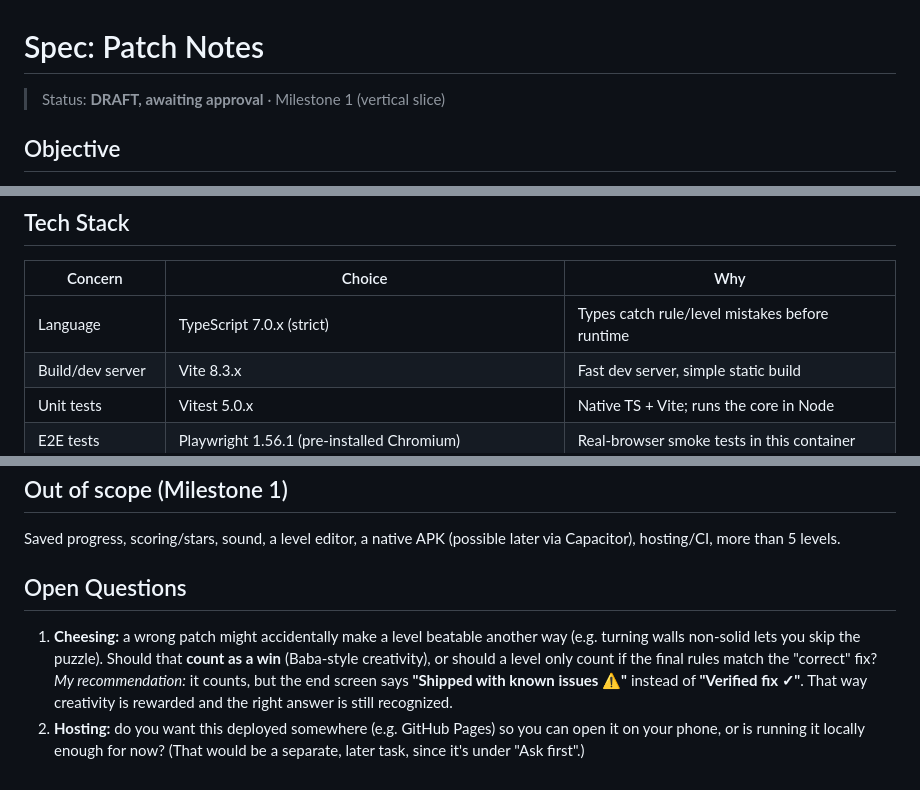
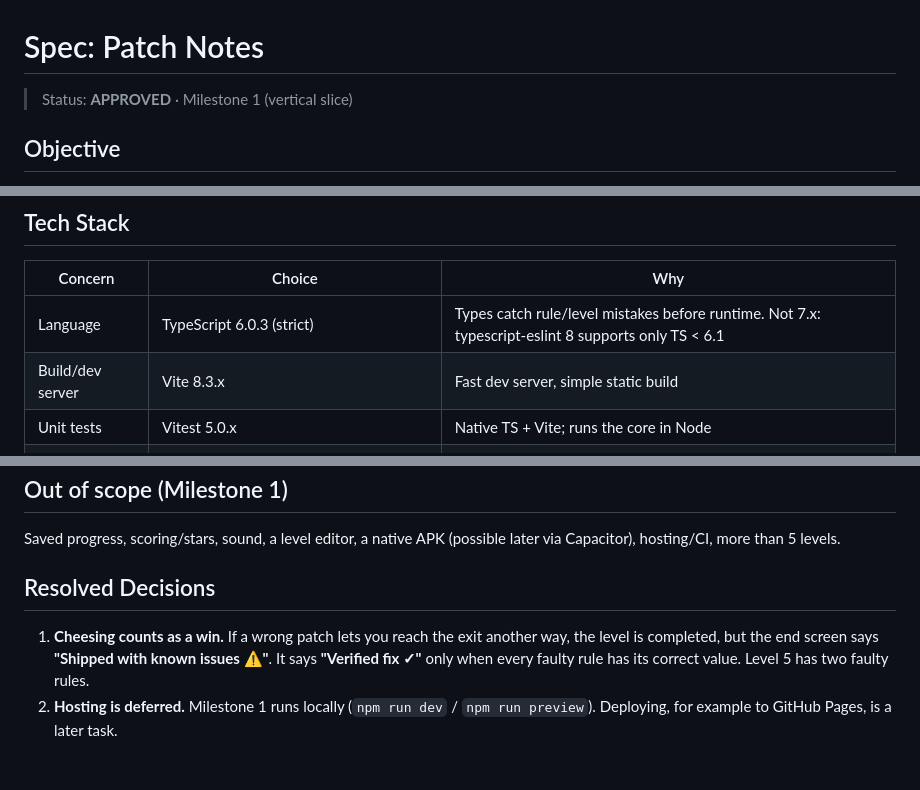
Before and after one commit to eslamgenio/AndroidGame, a Markdown page: SPEC.md, 3 parts joined by grey strips. GitHub-like rendering.

Commit message:
Approve spec and add milestone 1 plan and task list
Co-Authored-By: Claude Opus 5.5 <noreply@anthropic.com>
Claude-Session: https://claude.ai/code/session_01MLNU3YwKAUhQ6vLXANFTYc

```diff
--- a/SPEC.md
+++ b/SPEC.md
@@ -1,6 +1,6 @@
 # Spec: Patch Notes
 
-> Status: **DRAFT, awaiting approval** · Milestone 1 (vertical slice)
+> Status: **APPROVED** · Milestone 1 (vertical slice)
 
 ## Objective
 
@@ -87,7 +87,7 @@ level's data file, not code.)
 
 | Concern | Choice | Why |
 |---|---|---|
-| Language | TypeScript 7.0.x (strict) | Types catch rule/level mistakes before runtime |
+| Language | TypeScript 6.0.3 (strict) | Types catch rule/level mistakes before runtime. Not 7.x: typescript-eslint 8 supports only TS < 6.1 |
 | Build/dev server | Vite 8.3.x | Fast dev server, simple static build |
 | Unit tests | Vitest 5.0.x | Native TS + Vite; runs the core in Node |
 | E2E tests | Playwright 1.56.1 (pre-installed Chromium) | Real-browser smoke tests in this container |
@@ -215,14 +215,11 @@ export function applyPatch(rules: RuleSet, patch: Patch): RuleSet {
 Saved progress, scoring/stars, sound, a level editor, a native APK
 (possible later via Capacitor), hosting/CI, more than 5 levels.
 
-## Open Questions
+## Resolved Decisions
 
-1. **Cheesing:** a wrong patch might accidentally make a level beatable another
-   way (e.g. turning walls non-solid lets you skip the puzzle). Should that
-   **count as a win** (Baba-style creativity), or should a level only count if
-   the final rules match the "correct" fix? *My recommendation:* it counts, but
-   the end screen says **"Shipped with known issues ⚠"** instead of
-   **"Verified fix ✓"**. That way creativity is rewarded and the right answer is still recognized.
-2. **Hosting:** do you want this deployed somewhere (e.g. GitHub Pages) so you
-   can open it on your phone, or is running it locally enough for now? (That
-   would be a separate, later task, since it's under "Ask first".)
+1. **Cheesing counts as a win.** If a wrong patch lets you reach the exit
+   another way, the level is completed, but the end screen says **"Shipped
+   with known issues ⚠"**. It says **"Verified fix ✓"** only when every faulty
+   rule has its correct value. Level 5 has two faulty rules.
+2. **Hosting is deferred.** Milestone 1 runs locally (`npm run dev` / `npm run
+   preview`). Deploying, for example to GitHub Pages, is a later task.
```
Also changed, not shown: tasks/plan.md (added, +105 -0 lines), tasks/todo.md (added, +102 -0 lines).
